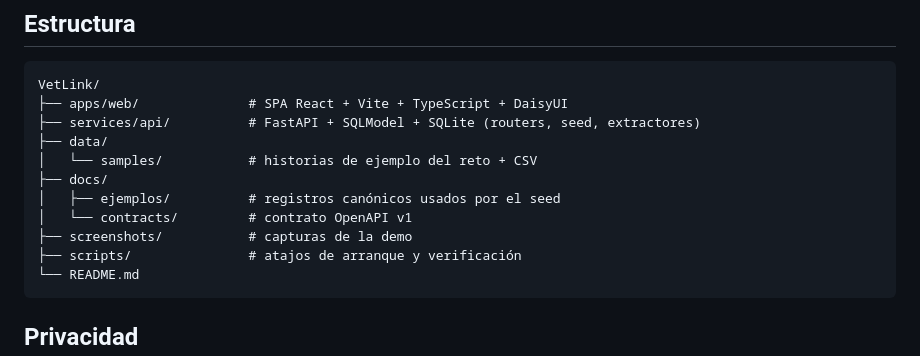
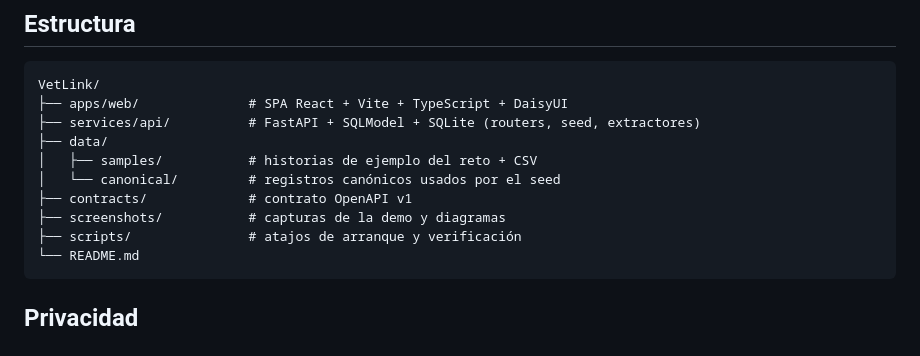
Before and after one commit to RayanSiffeO/Vetlink-Proyect-Hackathon, a Markdown page: README.md, the part around one of its changes. Rendered like a GitHub page.

````diff
--- a/README.md
+++ b/README.md
@@ -136,11 +146,10 @@ VetLink/
 ├── apps/web/              # SPA React + Vite + TypeScript + DaisyUI
 ├── services/api/          # FastAPI + SQLModel + SQLite (routers, seed, extractores)
 ├── data/
-│   └── samples/           # historias de ejemplo del reto + CSV
-├── docs/
-│   ├── ejemplos/          # registros canónicos usados por el seed
-│   └── contracts/         # contrato OpenAPI v1
-├── screenshots/           # capturas de la demo
+│   ├── samples/           # historias de ejemplo del reto + CSV
+│   └── canonical/         # registros canónicos usados por el seed
+├── contracts/             # contrato OpenAPI v1
+├── screenshots/           # capturas de la demo y diagramas
 ├── scripts/               # atajos de arranque y verificación
 └── README.md
 ```
````
Also changed, not shown: other parts of README.md (+10 -0 lines), services/api/README.md (+2 -2 lines), screenshots/arquitectura.png (added), screenshots/flujo-usuarios.png (added), 11 other files.
